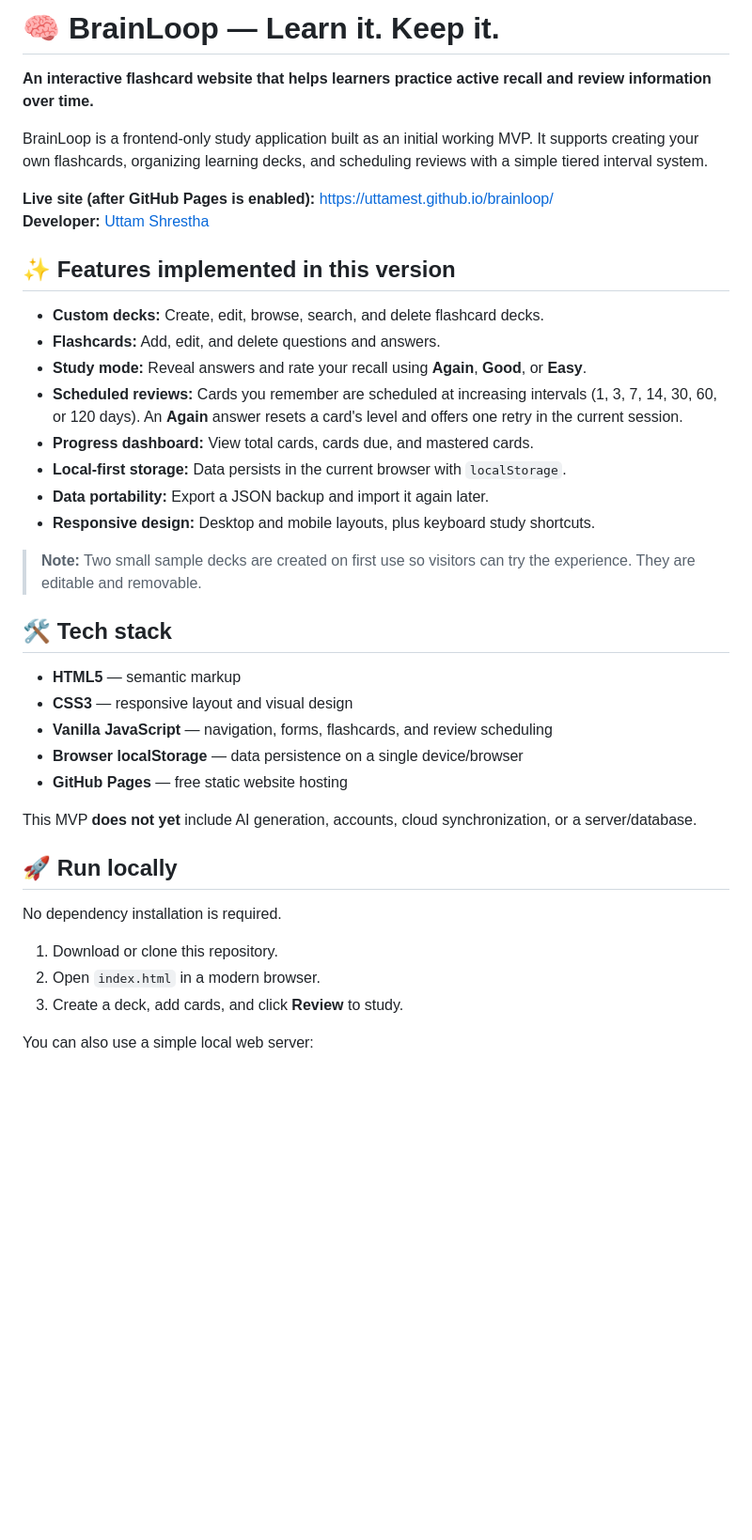
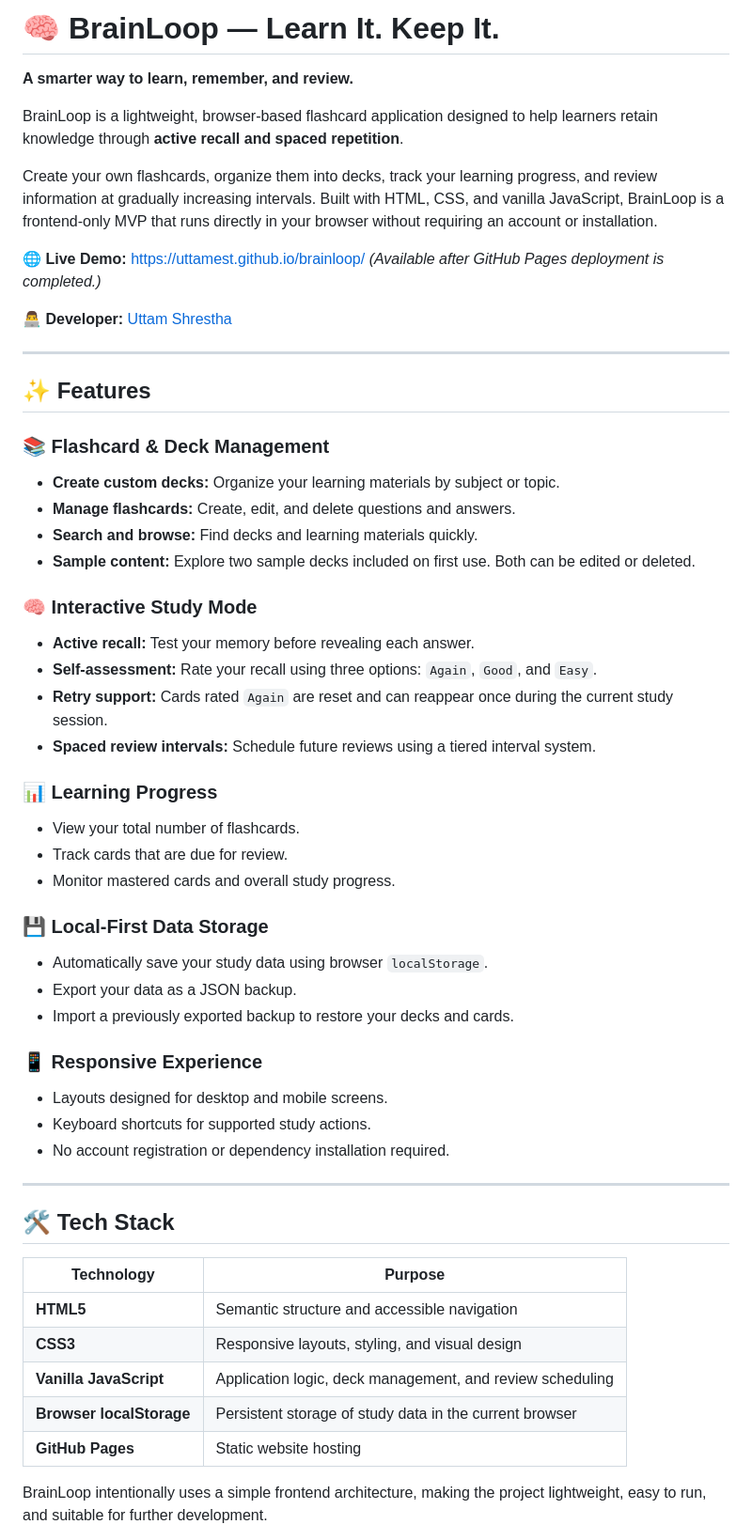
Before and after one commit to Uttamest/BrainLoop, a Markdown page: README.md, the part around one of its changes. Shown at 94% size. Drawn GitHub-style; blank space fills up the shorter version.

```diff
--- a/README.md
+++ b/README.md
@@ -1,41 +1,57 @@
-# 🧠 BrainLoop — Learn it. Keep it.
+# 🧠 BrainLoop — Learn It. Keep It.
 
-**An interactive flashcard website that helps learners practice active recall and review information over time.**
+**A smarter way to learn, remember, and review.**
 
-BrainLoop is a frontend-only study application built as an initial working MVP. It supports creating your own flashcards, organizing learning decks, and scheduling reviews with a simple tiered interval system.
+BrainLoop is a lightweight, browser-based flashcard application designed to help learners retain knowledge through **active recall and spaced repetition**.
 
-**Live site (after GitHub Pages is enabled):** https://uttamest.github.io/brainloop/
-**Developer:** [Uttam Shrestha](https://github.com/Uttamest)
+Create your own flashcards, organize them into decks, track your learning progress, and review information at gradually increasing intervals. Built with HTML, CSS, and vanilla JavaScript, BrainLoop is a frontend-only MVP that runs directly in your browser without requiring an account or installation.
 
-## ✨ Features implemented in this version
+🌐 **Live Demo:** [https://uttamest.github.io/brainloop/](https://uttamest.github.io/brainloop/) *(Available after GitHub Pages deployment is completed.)*
 
-- **Custom decks:** Create, edit, browse, search, and delete flashcard decks.
-- **Flashcards:** Add, edit, and delete questions and answers.
-- **Study mode:** Reveal answers and rate your recall using **Again**, **Good**, or **Easy**.
-- **Scheduled reviews:** Cards you remember are scheduled at increasing intervals (1, 3, 7, 14, 30, 60, or 120 days). An **Again** answer resets a card's level and offers one retry in the current session.
-- **Progress dashboard:** View total cards, cards due, and mastered cards.
-- **Local-first storage:** Data persists in the current browser with `localStorage`.
-- **Data portability:** Export a JSON backup and import it again later.
-- **Responsive design:** Desktop and mobile layouts, plus keyboard study shortcuts.
+👨‍💻 **Developer:** [Uttam Shrestha](https://github.com/Uttamest)
 
-> **Note:** Two small sample decks are created on first use so visitors can try the experience. They are editable and removable.
+---
 
-## 🛠 Tech stack
+## ✨ Features
 
-- **HTML5** — semantic markup
-- **CSS3** — responsive layout and visual design
-- **Vanilla JavaScript** — navigation, forms, flashcards, and review scheduling
-- **Browser localStorage** — data persistence on a single device/browser
-- **GitHub Pages** — free static website hosting
+### 📚 Flashcard & Deck Management
+- **Create custom decks:** Organize your learning materials by subject or topic.
+- **Manage flashcards:** Create, edit, and delete questions and answers.
+- **Search and browse:** Find decks and learning materials quickly.
+- **Sample content:** Explore two sample decks included on first use. Both can be edited or deleted.
 
-This MVP **does not yet** include AI generation, accounts, cloud synchronization, or a server/database.
+### 🧠 Interactive Study Mode
+- **Active recall:** Test your memory before revealing each answer.
+- **Self-assessment:** Rate your recall using three options: `Again`, `Good`, and `Easy`.
+- **Retry support:** Cards rated `Again` are reset and can reappear once during the current study session.
+- **Spaced review intervals:** Schedule future reviews using a tiered interval system.
 
-## 🚀 Run locally
+### 📊 Learning Progress
+- View your total number of flashcards.
+- Track cards that are due for review.
+- Monitor mastered cards and overall study progress.
 
-No dependency installation is required.
+### 💾 Local-First Data Storage
+- Automatically save your study data using browser `localStorage`.
+- Export your data as a JSON backup.
+- Import a previously exported backup to restore your decks and cards.
 
-1. Download or clone this repository.
-2. Open `index.html` in a modern browser.
-3. Create a deck, add cards, and click **Review** to study.
+### 📱 Responsive Experience
+- Layouts designed for desktop and mobile screens.
+- Keyboard shortcuts for supported study actions.
+- No account registration or dependency installation required.
 
-You can also use a simple local web server:
+---
+
+## 🛠️ Tech Stack
+
+| Technology | Purpose |
+|---|---|
+| **HTML5** | Semantic structure and accessible navigation |
+| **CSS3** | Responsive layouts, styling, and visual design |
+| **Vanilla JavaScript** | Application logic, deck management, and review scheduling |
+| **Browser localStorage** | Persistent storage of study data in the current browser |
+| **GitHub Pages** | Static website hosting |
+
+BrainLoop intentionally uses a simple frontend architecture, making the project lightweight, easy to run, and suitable for further development.
+
```
Also changed, not shown: other parts of README.md (+165 -35 lines).
